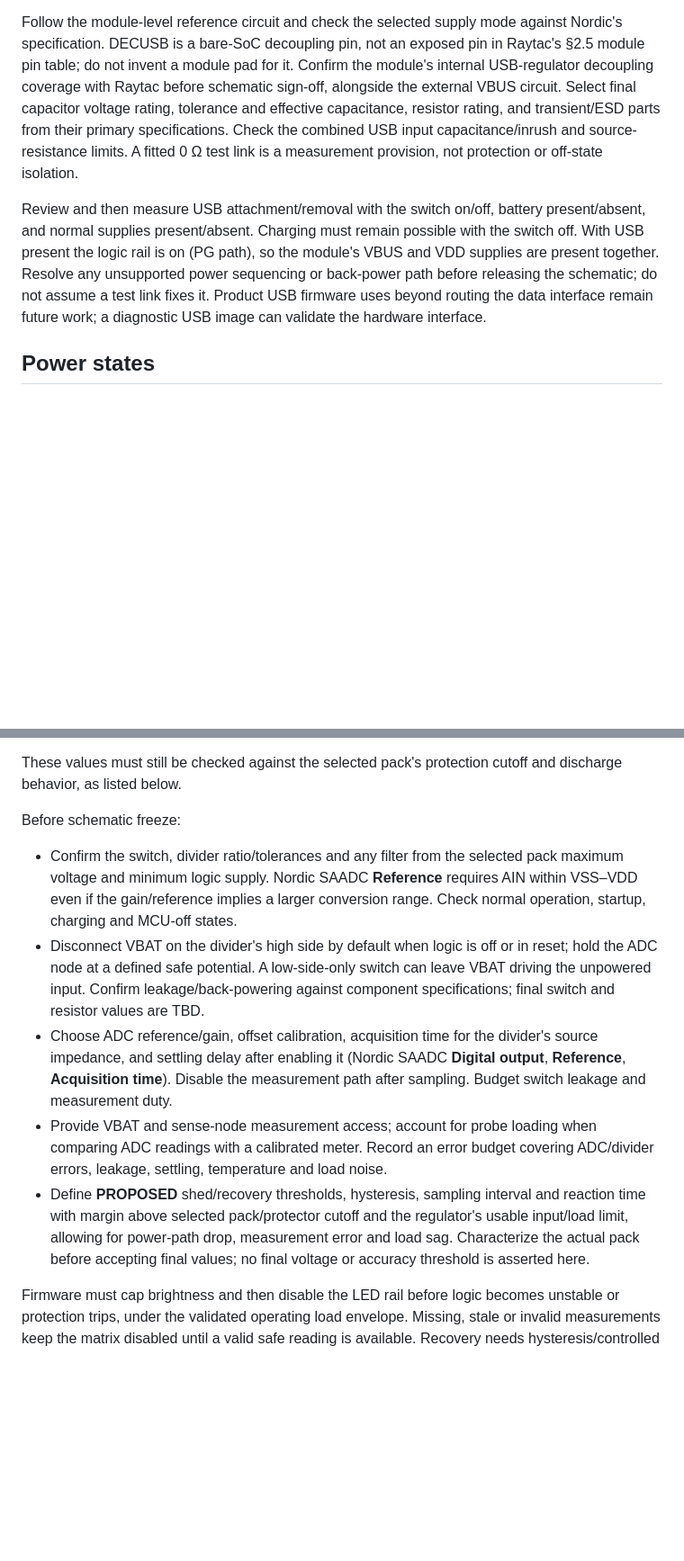
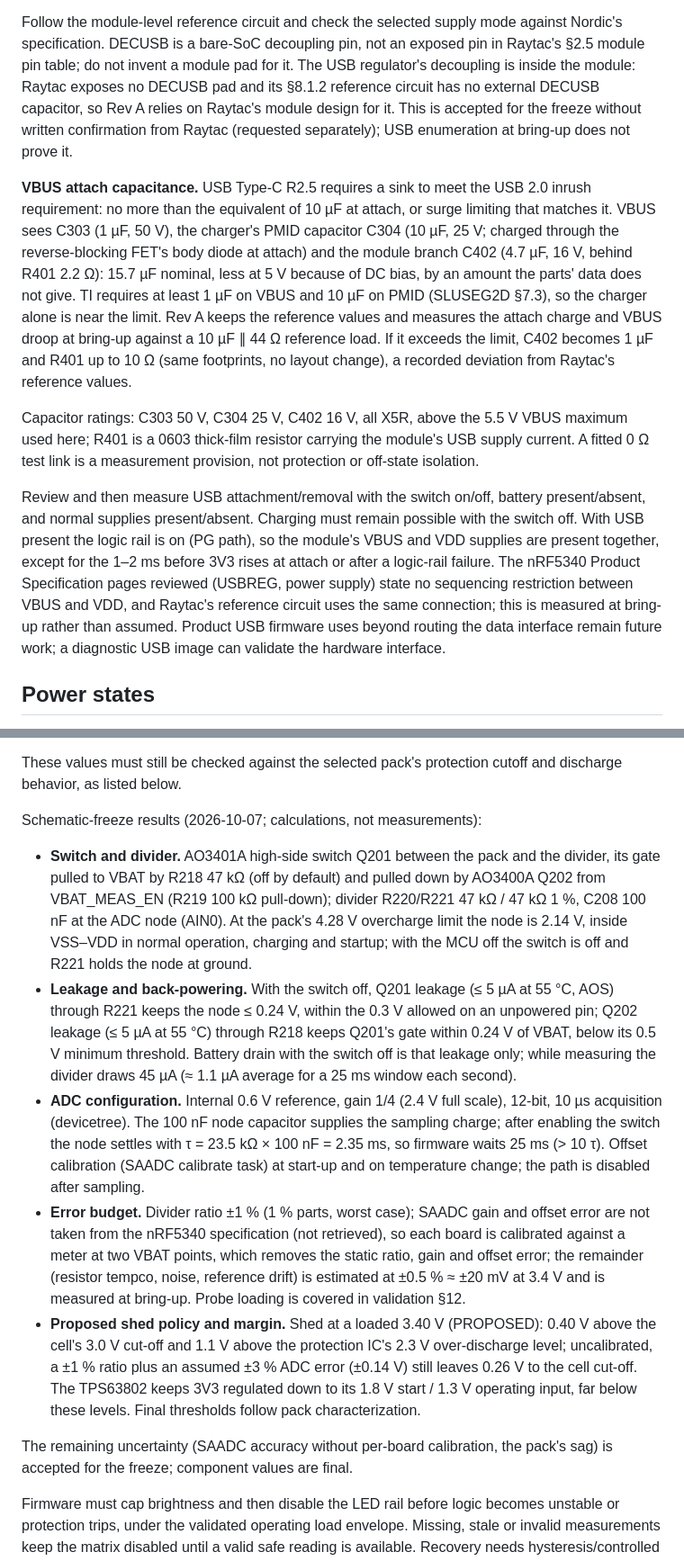
Before and after one commit to zgeez/Pixel-Badge, a Markdown page: docs/power.md, 2 parts joined by grey strips. Shown at 90% size. GitHub-like rendering; blank space fills up the shorter version.

Commit message:
docs: record the freeze conclusions for charging, USB and battery sensing
Charging: the CE hardware now keeps charging off without the MCU, and
the charger's reset temperature limits are never relied on.

Battery sensing: the switch, divider, leakage, ADC configuration,
settling, error budget and proposed shed margin are recorded with final
values. SAADC accuracy relies on per-board calibration.

USB: the VBUS attach capacitance (15.7 uF nominal) is measured at
bring-up against the USB 2.0 inrush limit that Type-C requires, with
same-footprint fallback values. The module's USB-regulator decoupling
relies on Raytac's design, and VBUS-before-VDD behaviour is measured at
bring-up.

```diff
--- a/docs/power.md
+++ b/docs/power.md
@@ -103,19 +107,38 @@ charger branch must not be fed through this module-only series resistor.
 Follow the module-level reference circuit and check the selected supply mode
 against Nordic's specification. DECUSB is a bare-SoC decoupling pin, not an
 exposed pin in Raytac's §2.5 module pin table; do not invent a module pad for it.
-Confirm the module's internal USB-regulator decoupling coverage with Raytac
-before schematic sign-off, alongside the external VBUS circuit. Select final
-capacitor voltage rating, tolerance and effective capacitance, resistor rating,
-and transient/ESD parts from their primary specifications. Check the combined
-USB input capacitance/inrush and source-resistance limits. A fitted 0 Ω test
-link is a measurement provision, not protection or off-state isolation.
+The USB regulator's decoupling is inside the module: Raytac exposes no DECUSB
+pad and its §8.1.2 reference circuit has no external DECUSB capacitor, so Rev A
+relies on Raytac's module design for it. This is accepted for the freeze
+without written confirmation from Raytac (requested separately); USB
+enumeration at bring-up does not prove it.
+
+**VBUS attach capacitance.** USB Type-C R2.5 requires a sink to meet the USB
+2.0 inrush requirement: no more than the equivalent of 10 µF at attach, or
+surge limiting that matches it. VBUS sees C303 (1 µF, 50 V), the charger's PMID
+capacitor C304 (10 µF, 25 V; charged through the reverse-blocking FET's body
+diode at attach) and the module branch C402 (4.7 µF, 16 V, behind R401 2.2 Ω):
+15.7 µF nominal, less at 5 V because of DC bias, by an amount the parts'
+data does not give. TI requires at least 1 µF on VBUS and 10 µF on PMID
+(SLUSEG2D §7.3), so the charger alone is near the limit. Rev A keeps the
+reference values and measures the attach charge and VBUS droop at bring-up
+against a 10 µF ∥ 44 Ω reference load. If it exceeds the limit, C402 becomes
+1 µF and R401 up to 10 Ω (same footprints, no layout change), a recorded
+deviation from Raytac's reference values.
+
+Capacitor ratings: C303 50 V, C304 25 V, C402 16 V, all X5R, above the 5.5 V
+VBUS maximum used here; R401 is a 0603 thick-film resistor carrying the module's
+USB supply current. A fitted 0 Ω test link is a measurement provision, not
+protection or off-state isolation.
 
 Review and then measure USB attachment/removal with the switch on/off, battery
 present/absent, and normal supplies present/absent. Charging must remain possible
 with the switch off. With USB present the logic rail is on (PG path), so the
-module's VBUS and VDD supplies are present together. Resolve any unsupported
-power sequencing or back-power path before releasing the schematic; do not
-assume a test link fixes it. Product USB firmware uses beyond routing the data
+module's VBUS and VDD supplies are present together, except for the 1–2 ms
+before 3V3 rises at attach or after a logic-rail failure. The nRF5340 Product
+Specification pages reviewed (USBREG, power supply) state no sequencing
+restriction between VBUS and VDD, and Raytac's reference circuit uses the same
+connection; this is measured at bring-up rather than assumed. Product USB firmware uses beyond routing the data
 interface remain future work; a diagnostic USB image can validate the hardware
 interface.
 
@@ -334,28 +357,42 @@ battery-qualified recovery. All numbers are PROPOSED.
 These values must still be checked against the selected pack's protection
 cutoff and discharge behavior, as listed below.
 
-Before schematic freeze:
+Schematic-freeze results (2026-10-07; calculations, not measurements):
 
-- Confirm the switch, divider ratio/tolerances and any filter from the selected
-  pack maximum voltage and minimum logic supply. Nordic SAADC **Reference**
-  requires AIN within VSS–VDD even if the gain/reference implies a larger
-  conversion range. Check normal operation, startup, charging and MCU-off states.
-- Disconnect VBAT on the divider's high side by default when logic is off or in
-  reset; hold the ADC node at a defined safe potential. A low-side-only switch
-  can leave VBAT driving the unpowered input. Confirm leakage/back-powering
-  against component specifications; final switch and resistor values are TBD.
-- Choose ADC reference/gain, offset calibration, acquisition time for the
-  divider's source impedance, and settling delay after enabling it (Nordic
-  SAADC **Digital output**, **Reference**, **Acquisition time**). Disable the
-  measurement path after sampling. Budget switch leakage and measurement duty.
-- Provide VBAT and sense-node measurement access; account for probe loading
-  when comparing ADC readings with a calibrated meter. Record an error budget
-  covering ADC/divider errors, leakage, settling, temperature and load noise.
-- Define **PROPOSED** shed/recovery thresholds, hysteresis, sampling interval
-  and reaction time with margin above selected pack/protector cutoff and the
-  regulator's usable input/load limit, allowing for power-path drop, measurement
-  error and load sag. Characterize the actual pack before accepting final values;
-  no final voltage or accuracy threshold is asserted here.
+- **Switch and divider.** AO3401A high-side switch Q201 between the pack and the
+  divider, its gate pulled to VBAT by R218 47 kΩ (off by default) and pulled
+  down by AO3400A Q202 from VBAT_MEAS_EN (R219 100 kΩ pull-down); divider
+  R220/R221 47 kΩ / 47 kΩ 1 %, C208 100 nF at the ADC node (AIN0). At the
+  pack's 4.28 V overcharge limit the node is 2.14 V, inside VSS–VDD in normal
+  operation, charging and startup; with the MCU off the switch is off and R221
+  holds the node at ground.
+- **Leakage and back-powering.** With the switch off, Q201 leakage (≤ 5 µA at
+  55 °C, AOS) through R221 keeps the node ≤ 0.24 V, within the 0.3 V allowed on
+  an unpowered pin; Q202 leakage (≤ 5 µA at 55 °C) through R218 keeps Q201's
+  gate within 0.24 V of VBAT, below its 0.5 V minimum threshold. Battery drain
+  with the switch off is that leakage only; while measuring the divider draws
+  45 µA (≈ 1.1 µA average for a 25 ms window each second).
+- **ADC configuration.** Internal 0.6 V reference, gain 1/4 (2.4 V full scale),
+  12-bit, 10 µs acquisition (devicetree). The 100 nF node capacitor supplies
+  the sampling charge; after enabling the switch the node settles with
+  τ = 23.5 kΩ × 100 nF = 2.35 ms, so firmware waits 25 ms (> 10 τ). Offset
+  calibration (SAADC calibrate task) at start-up and on temperature change; the
+  path is disabled after sampling.
+- **Error budget.** Divider ratio ±1 % (1 % parts, worst case); SAADC gain and
+  offset error are not taken from the nRF5340 specification (not retrieved), so
+  each board is calibrated against a meter at two VBAT points, which removes
+  the static ratio, gain and offset error; the remainder (resistor tempco,
+  noise, reference drift) is estimated at ±0.5 % ≈ ±20 mV at 3.4 V and is
+  measured at bring-up. Probe loading is covered in validation §12.
+- **Proposed shed policy and margin.** Shed at a loaded 3.40 V (PROPOSED):
+  0.40 V above the cell's 3.0 V cut-off and 1.1 V above the protection IC's
+  2.3 V over-discharge level; uncalibrated, a ±1 % ratio plus an assumed ±3 %
+  ADC error (±0.14 V) still leaves 0.26 V to the cell cut-off. The TPS63802
+  keeps 3V3 regulated down to its 1.8 V start / 1.3 V operating input, far
+  below these levels. Final thresholds follow pack characterization.
+
+The remaining uncertainty (SAADC accuracy without per-board calibration, the
+pack's sag) is accepted for the freeze; component values are final.
 
 Firmware must cap brightness and then disable the LED rail before logic becomes
 unstable or protection trips, under the validated operating load envelope.
```
Also changed, not shown: other parts of docs/power.md (+13 -9 lines), docs/bringup.md (+2 -1 lines), docs/validation.md (+13 -7 lines).
